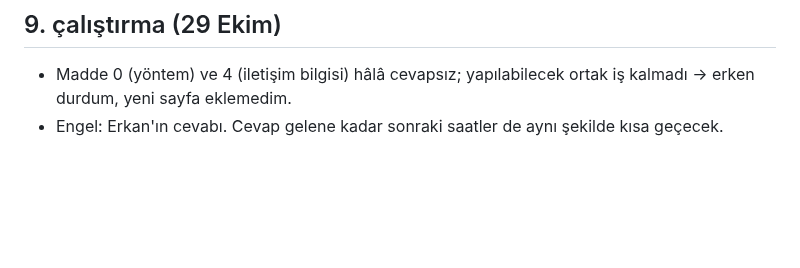
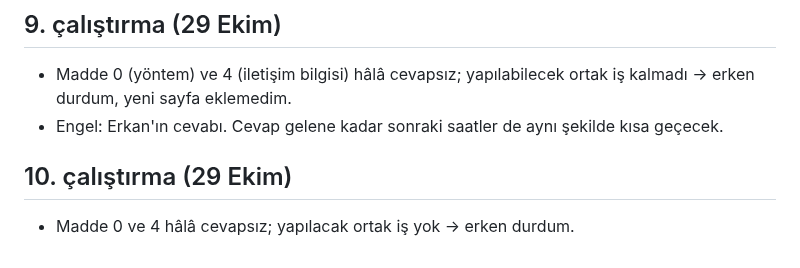
Before and after one commit to Proxom/cleverloop-digital, a Markdown page: docs/STATUS.md, the part around the change. GitHub-like rendering; blank space fills up the shorter version.

Commit message:
Status: run 10, still blocked on approvals
Co-Authored-By: Claude Sonnet 5.5 <noreply@anthropic.com>
Claude-Session: https://claude.ai/code/session_01Xkz1HYymefaTWVz27nT8V6

```diff
--- a/docs/STATUS.md
+++ b/docs/STATUS.md
@@ -48,3 +48,6 @@ Kırmızı takım incelemesi; Semrush ile anahtar kelime doğrulama; ilk şablon
 ## 9. çalıştırma (29 Ekim)
 - Madde 0 (yöntem) ve 4 (iletişim bilgisi) hâlâ cevapsız; yapılabilecek ortak iş kalmadı → erken durdum, yeni sayfa eklemedim.
 - Engel: Erkan'ın cevabı. Cevap gelene kadar sonraki saatler de aynı şekilde kısa geçecek.
+
+## 10. çalıştırma (29 Ekim)
+- Madde 0 ve 4 hâlâ cevapsız; yapılacak ortak iş yok → erken durdum.
```
